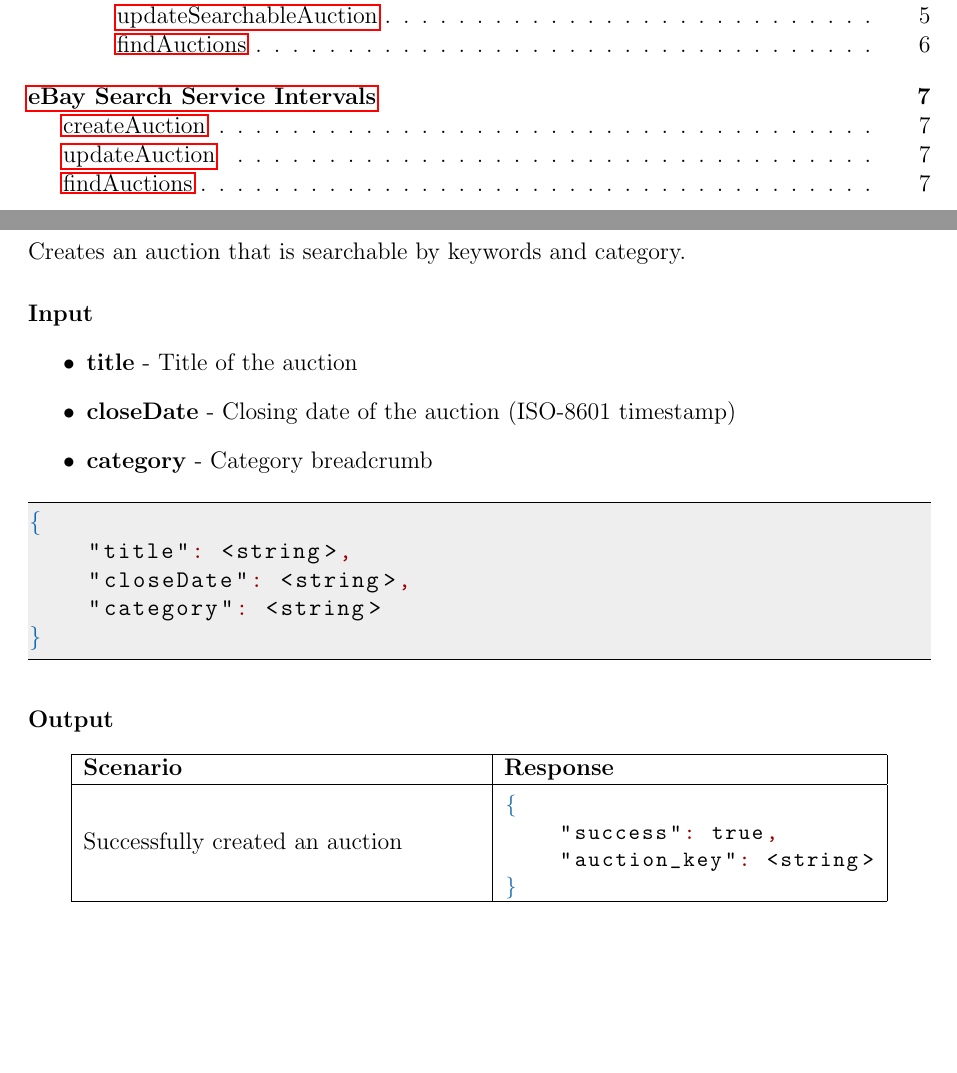
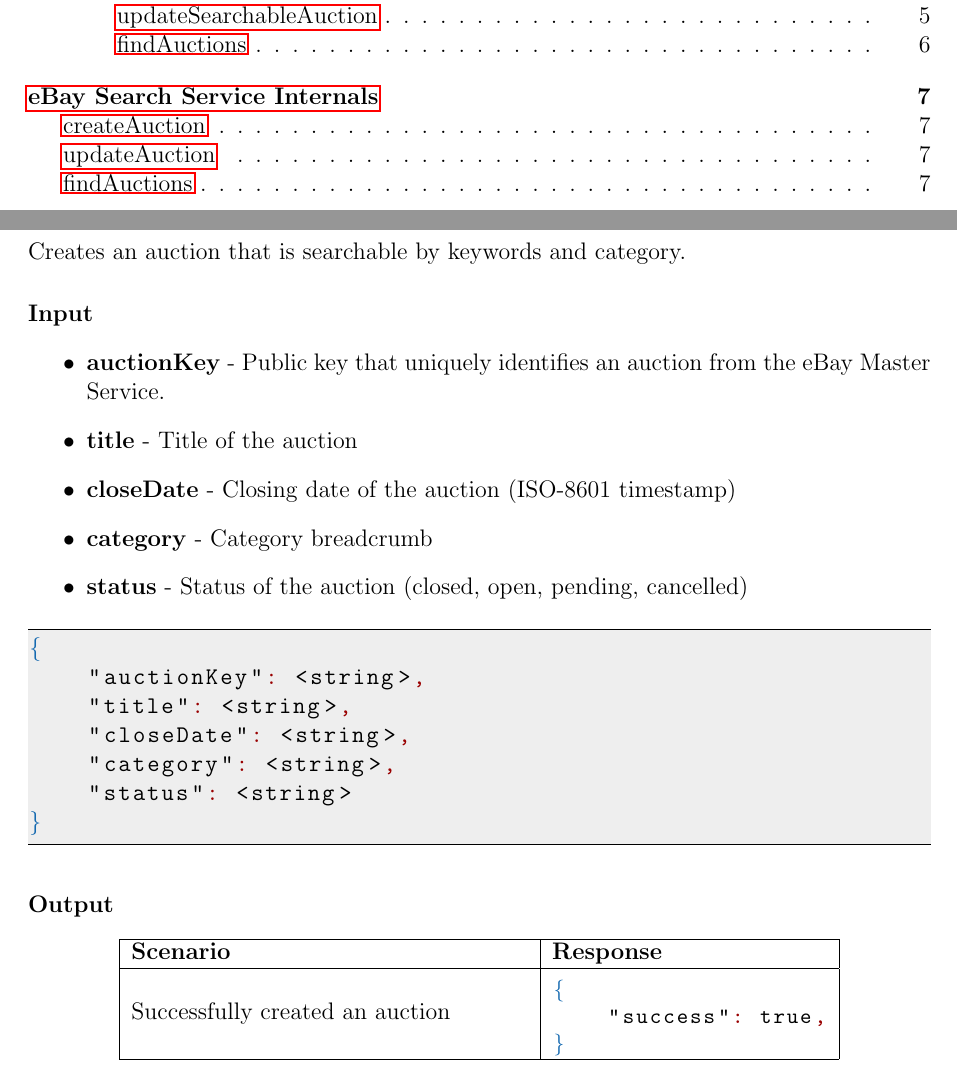
Before and after one commit to maxwenger/css490, a LaTeX document (2-search/group-y4-project-2.tex): two parts of pages 1 and 4 of 9, joined at a grey line, cut so that both start at the same text, the shorter picture padded with empty space. Compiled offline with pdfLaTeX.

Commit message:
Fix createSearchableAuction input and output

```diff
--- a/2-search/group-y4-project-2.tex
+++ b/2-search/group-y4-project-2.tex
@@ -187,15 +187,19 @@
 \paragraph{Input}
 
 \begin{itemize}
+    \item \textbf{auctionKey} - Public key that uniquely identifies an auction from the eBay Master Service.
     \item \textbf{title} - Title of the auction
     \item \textbf{closeDate} - Closing date of the auction (ISO-8601 timestamp)
     \item \textbf{category} - Category breadcrumb
+    \item \textbf{status} - Status of the auction (closed, open, pending, cancelled)
 \end{itemize}
 \begin{lstlisting}[language=json,numbers=none]
 {
+    "auctionKey": <string>,
     "title": <string>,
     "closeDate": <string>,
-    "category": <string>
+    "category": <string>,
+    "status": <string>
 }
 \end{lstlisting}
 
@@ -209,7 +213,6 @@
         \begin{lstlisting}[language=tableJson,firstnumber=1]
 {
     "success": true,
-    "auction_key": <string>
 }
 
         \end{lstlisting} \\
@@ -335,7 +338,7 @@
 \end{center}
 
 \pagebreak
-\section{eBay Search Service Intervals}
+\section{eBay Search Service Internals}
 % Describe what internal processes you do based on APIs.
 % I.E. What happens to DB when xyz is called.
 \subsection{createAuction}
```
Also changed, not shown: 2-search/group-y4-project-2.pdf.
